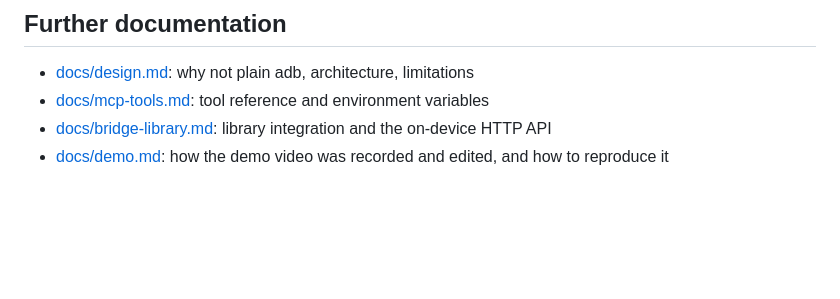
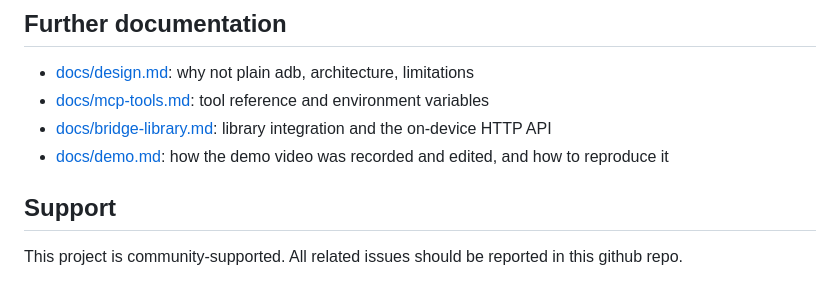
Before and after one commit to Couchbase-Ecosystem/cblite-mcp, a Markdown page: README.md, the part around the change. GitHub-like rendering; blank space fills up the shorter version.

```diff
--- a/README.md
+++ b/README.md
@@ -490,3 +490,7 @@ while discovery, auth and recovery logic live on your machine, where they're eas
 - [docs/mcp-tools.md](docs/mcp-tools.md): tool reference and environment variables
 - [docs/bridge-library.md](docs/bridge-library.md): library integration and the on-device HTTP API
 - [docs/demo.md](docs/demo.md): how the demo video was recorded and edited, and how to reproduce it
+
+## Support
+
+This project is community-supported. All related issues should be reported in this github repo.
```
